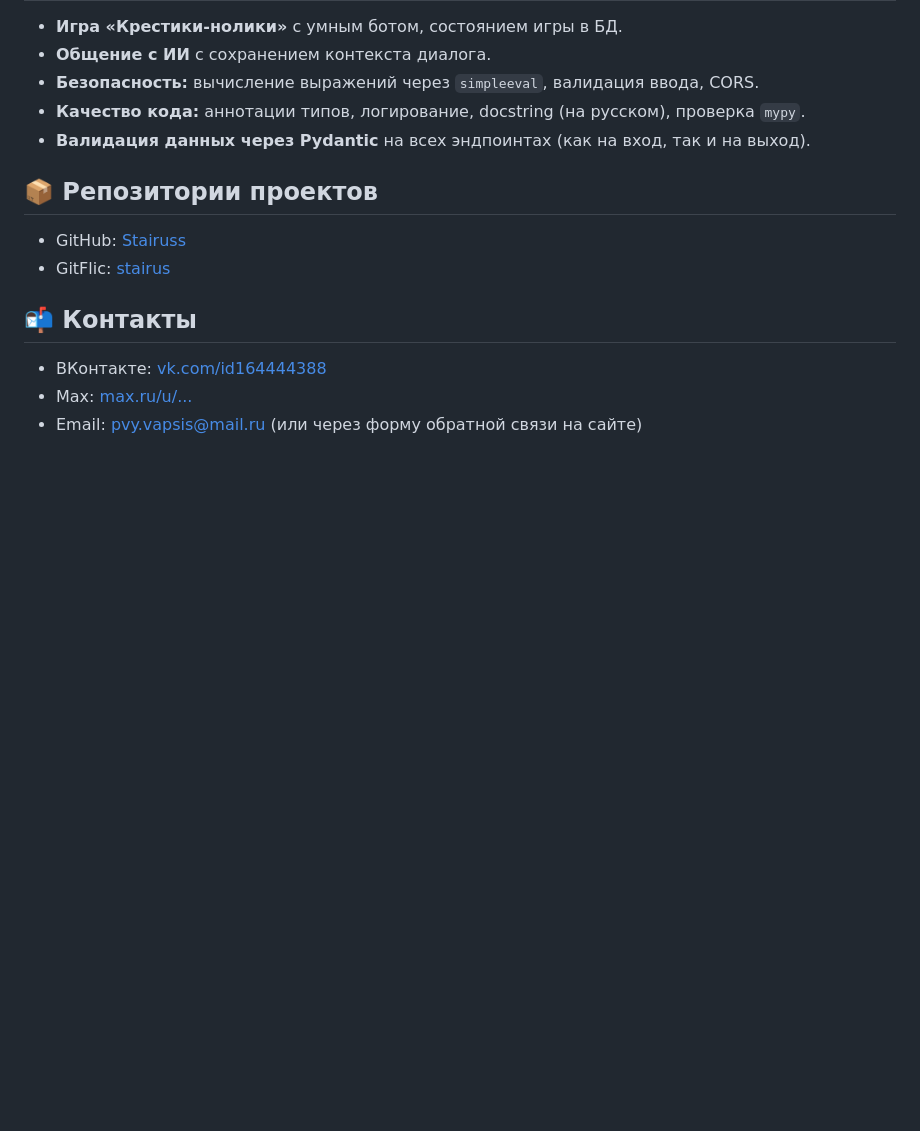
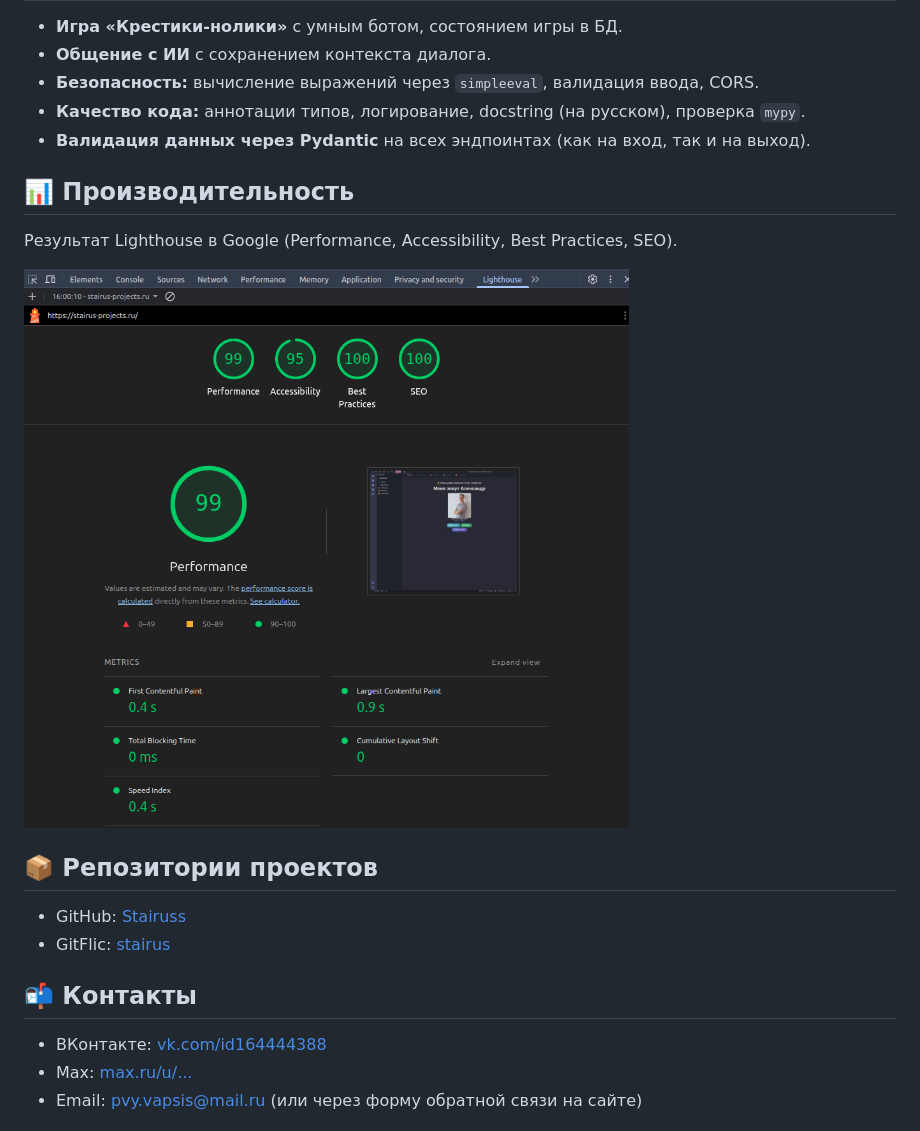
Before and after one commit to Stairuss/my_site, a Markdown page: README.md, the part around the change. Drawn GitHub-style; pictures changed too: screenshots/lighthouse.png (added); blank space fills up the shorter version.

```diff
--- a/README.md
+++ b/README.md
@@ -82,6 +82,12 @@ my_site/
 - **Качество кода:** аннотации типов, логирование, docstring (на русском), проверка `mypy`.
 - **Валидация данных через Pydantic** на всех эндпоинтах (как на вход, так и на выход).
 
+## 📊 Производительность
+
+Результат Lighthouse в Google (Performance, Accessibility, Best Practices, SEO).
+
+![Lighthouse результат](screenshots/lighthouse.png)
+
 ## 📦 Репозитории проектов
 
 - GitHub: [Stairuss](https://github.com/Stairuss)
```
Also changed, not shown: 13 other files.
